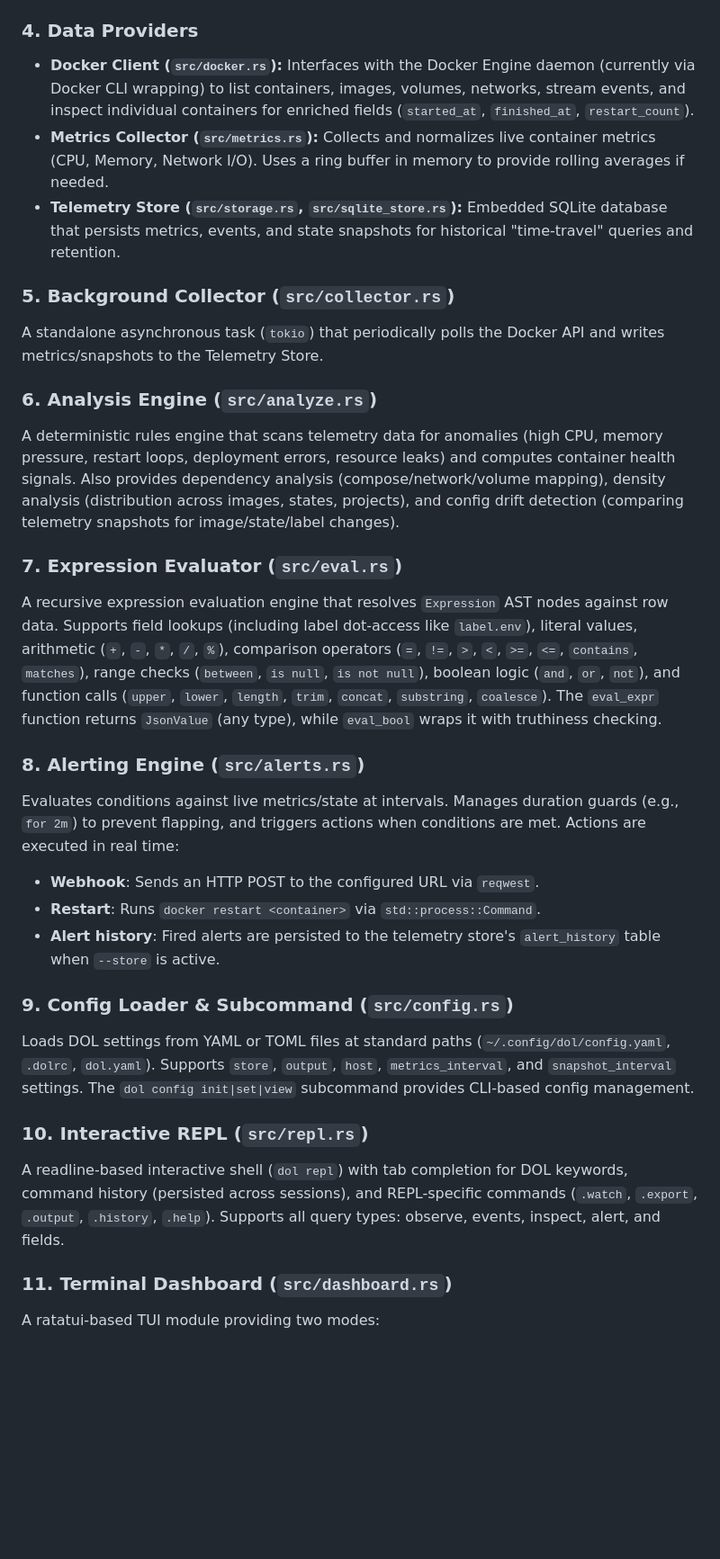
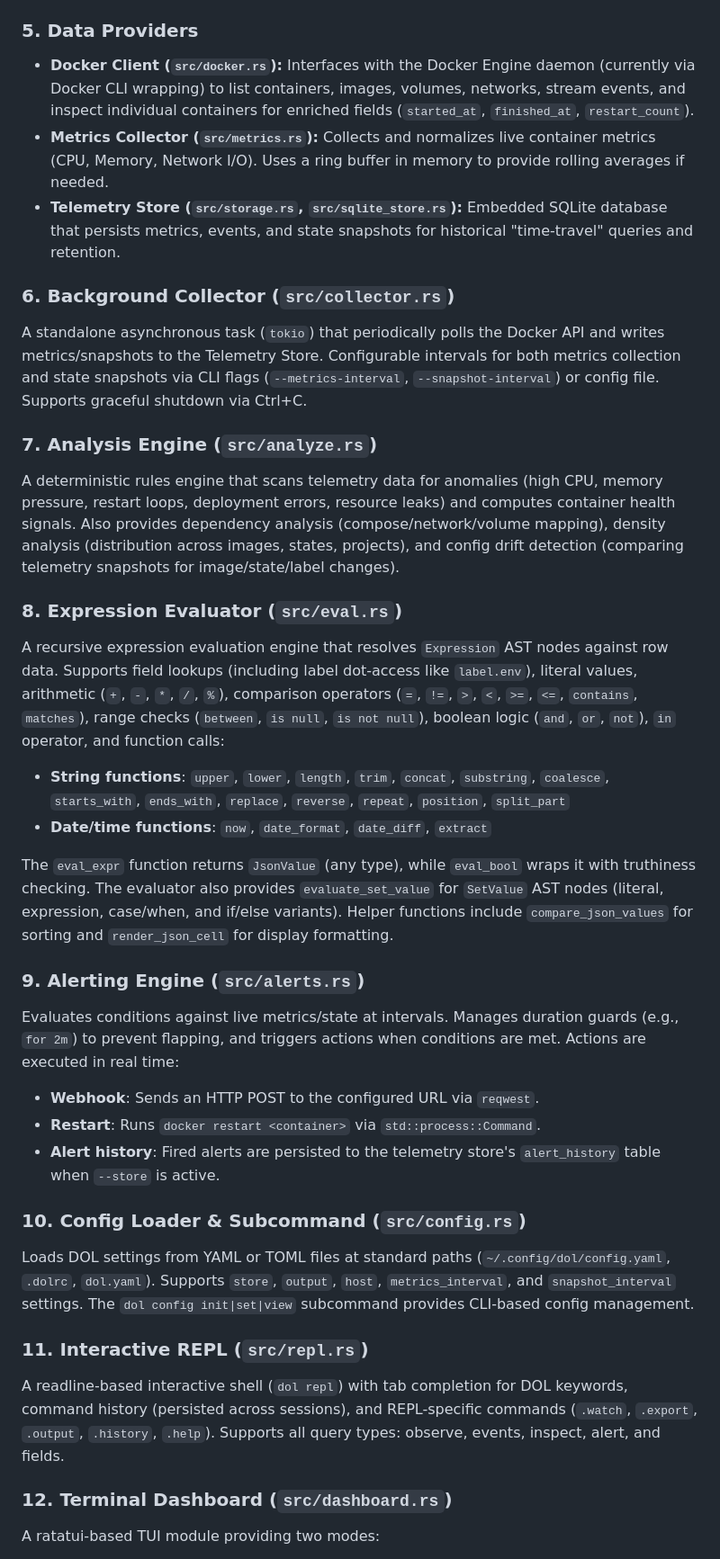
Before and after one commit to genc-murat/DockQL, a Markdown page: docs/architecture.md, the part around one of its changes. Shown at 90% size. Rendered like a GitHub page; blank space fills up the shorter version.

Commit message:
docs: update architecture and specification documents for clarity and consistency

```diff
--- a/docs/architecture.md
+++ b/docs/architecture.md
@@ -37,33 +42,37 @@ Produces a `LogicalPlan` from the AST, performing filter push-down optimizations
 ### 4. Executor (`src/executor.rs`)
 The central coordinator that matches the AST against the requested query type (`observe`, `events`, `inspect`, `analyze`, `alert`, `logs`, `ping`, `fields`, `compose`). It dispatches to the correct engine module based on the verb, applies pipeline stages (where, select, group by, having, sort by, limit, offset, distinct, set, if/else, alert), and formats results. Supports five output formats: table, CSV, JSON, JSON-Compact (minified JSON), and JSONL. ANSI-colored table output is auto-detected when the terminal supports it. The `render_diff` function compares current results against a stored snapshot. Parser errors are displayed in ANSI red with a source context line and `^` pointer at the error column.
 
-### 4. Data Providers
+### 5. Data Providers
 - **Docker Client (`src/docker.rs`):** Interfaces with the Docker Engine daemon (currently via Docker CLI wrapping) to list containers, images, volumes, networks, stream events, and inspect individual containers for enriched fields (`started_at`, `finished_at`, `restart_count`).
 - **Metrics Collector (`src/metrics.rs`):** Collects and normalizes live container metrics (CPU, Memory, Network I/O). Uses a ring buffer in memory to provide rolling averages if needed.
 - **Telemetry Store (`src/storage.rs`, `src/sqlite_store.rs`):** Embedded SQLite database that persists metrics, events, and state snapshots for historical "time-travel" queries and retention.
 
-### 5. Background Collector (`src/collector.rs`)
-A standalone asynchronous task (`tokio`) that periodically polls the Docker API and writes metrics/snapshots to the Telemetry Store.
+### 6. Background Collector (`src/collector.rs`)
+A standalone asynchronous task (`tokio`) that periodically polls the Docker API and writes metrics/snapshots to the Telemetry Store. Configurable intervals for both metrics collection and state snapshots via CLI flags (`--metrics-interval`, `--snapshot-interval`) or config file. Supports graceful shutdown via Ctrl+C.
 
-### 6. Analysis Engine (`src/analyze.rs`)
+### 7. Analysis Engine (`src/analyze.rs`)
 A deterministic rules engine that scans telemetry data for anomalies (high CPU, memory pressure, restart loops, deployment errors, resource leaks) and computes container health signals. Also provides dependency analysis (compose/network/volume mapping), density analysis (distribution across images, states, projects), and config drift detection (comparing telemetry snapshots for image/state/label changes).
 
-### 7. Expression Evaluator (`src/eval.rs`)
-A recursive expression evaluation engine that resolves `Expression` AST nodes against row data. Supports field lookups (including label dot-access like `label.env`), literal values, arithmetic (`+`, `-`, `*`, `/`, `%`), comparison operators (`=`, `!=`, `>`, `<`, `>=`, `<=`, `contains`, `matches`), range checks (`between`, `is null`, `is not null`), boolean logic (`and`, `or`, `not`), and function calls (`upper`, `lower`, `length`, `trim`, `concat`, `substring`, `coalesce`). The `eval_expr` function returns `JsonValue` (any type), while `eval_bool` wraps it with truthiness checking.
+### 8. Expression Evaluator (`src/eval.rs`)
+A recursive expression evaluation engine that resolves `Expression` AST nodes against row data. Supports field lookups (including label dot-access like `label.env`), literal values, arithmetic (`+`, `-`, `*`, `/`, `%`), comparison operators (`=`, `!=`, `>`, `<`, `>=`, `<=`, `contains`, `matches`), range checks (`between`, `is null`, `is not null`), boolean logic (`and`, `or`, `not`), `in` operator, and function calls:
+- **String functions**: `upper`, `lower`, `length`, `trim`, `concat`, `substring`, `coalesce`, `starts_with`, `ends_with`, `replace`, `reverse`, `repeat`, `position`, `split_part`
+- **Date/time functions**: `now`, `date_format`, `date_diff`, `extract`
 
-### 8. Alerting Engine (`src/alerts.rs`)
+The `eval_expr` function returns `JsonValue` (any type), while `eval_bool` wraps it with truthiness checking. The evaluator also provides `evaluate_set_value` for `SetValue` AST nodes (literal, expression, case/when, and if/else variants). Helper functions include `compare_json_values` for sorting and `render_json_cell` for display formatting.
+
+### 9. Alerting Engine (`src/alerts.rs`)
 Evaluates conditions against live metrics/state at intervals. Manages duration guards (e.g., `for 2m`) to prevent flapping, and triggers actions when conditions are met. Actions are executed in real time:
 - **Webhook**: Sends an HTTP POST to the configured URL via `reqwest`.
 - **Restart**: Runs `docker restart <container>` via `std::process::Command`.
 - **Alert history**: Fired alerts are persisted to the telemetry store's `alert_history` table when `--store` is active.
 
-### 9. Config Loader & Subcommand (`src/config.rs`)
+### 10. Config Loader & Subcommand (`src/config.rs`)
 Loads DOL settings from YAML or TOML files at standard paths (`~/.config/dol/config.yaml`, `.dolrc`, `dol.yaml`). Supports `store`, `output`, `host`, `metrics_interval`, and `snapshot_interval` settings. The `dol config init|set|view` subcommand provides CLI-based config management.
 
-### 10. Interactive REPL (`src/repl.rs`)
+### 11. Interactive REPL (`src/repl.rs`)
 A readline-based interactive shell (`dol repl`) with tab completion for DOL keywords, command history (persisted across sessions), and REPL-specific commands (`.watch`, `.export`, `.output`, `.history`, `.help`). Supports all query types: observe, events, inspect, alert, and fields.
 
-### 11. Terminal Dashboard (`src/dashboard.rs`)
+### 12. Terminal Dashboard (`src/dashboard.rs`)
 A ratatui-based TUI module providing two modes:
 - **`dol top`**: Full-screen live-updating container table with auto-refresh (2s), color-coded states, sort controls, and keyboard navigation.
 - **`dol dashboard`**: Multi-panel view with a container list and a live Docker events panel, focus-switchable via Tab.
```
Also changed, not shown: other parts of docs/architecture.md (+22 -8 lines), docs/spec.md (+60 -54 lines).
